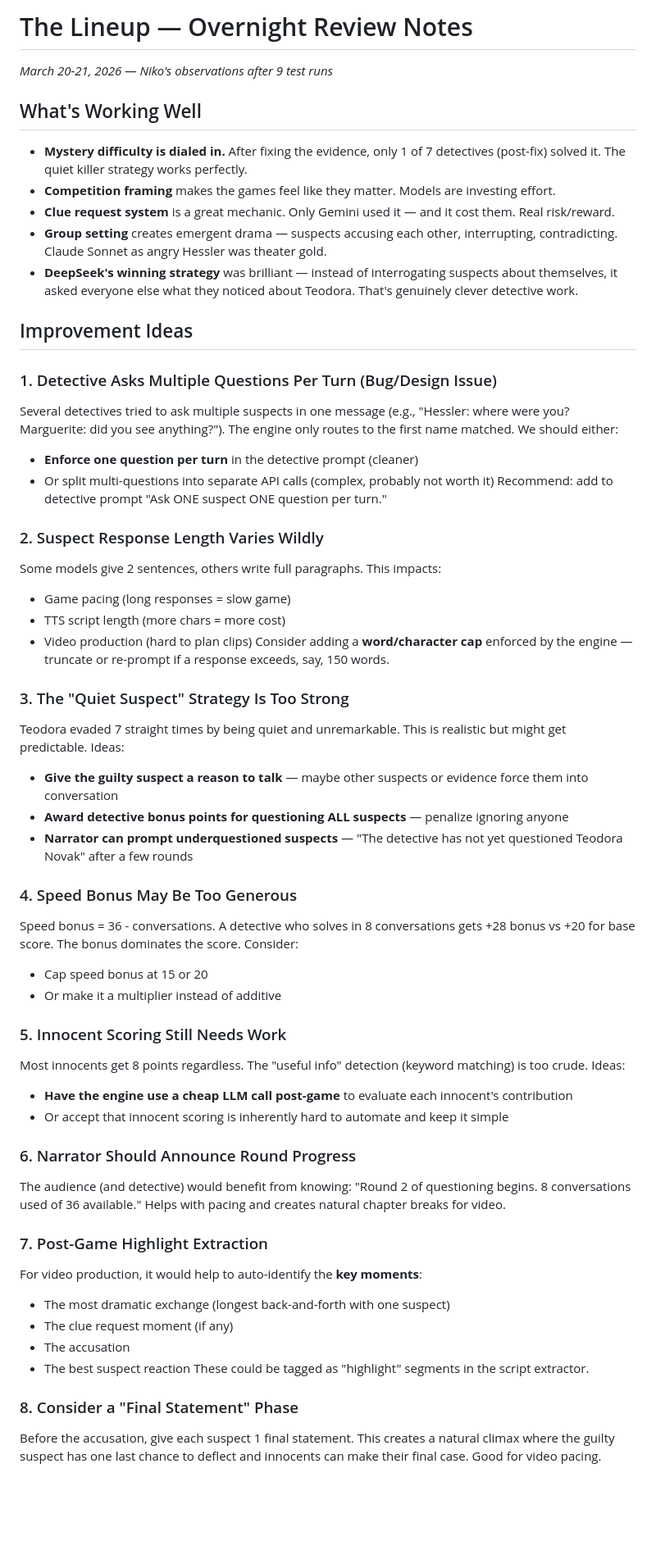
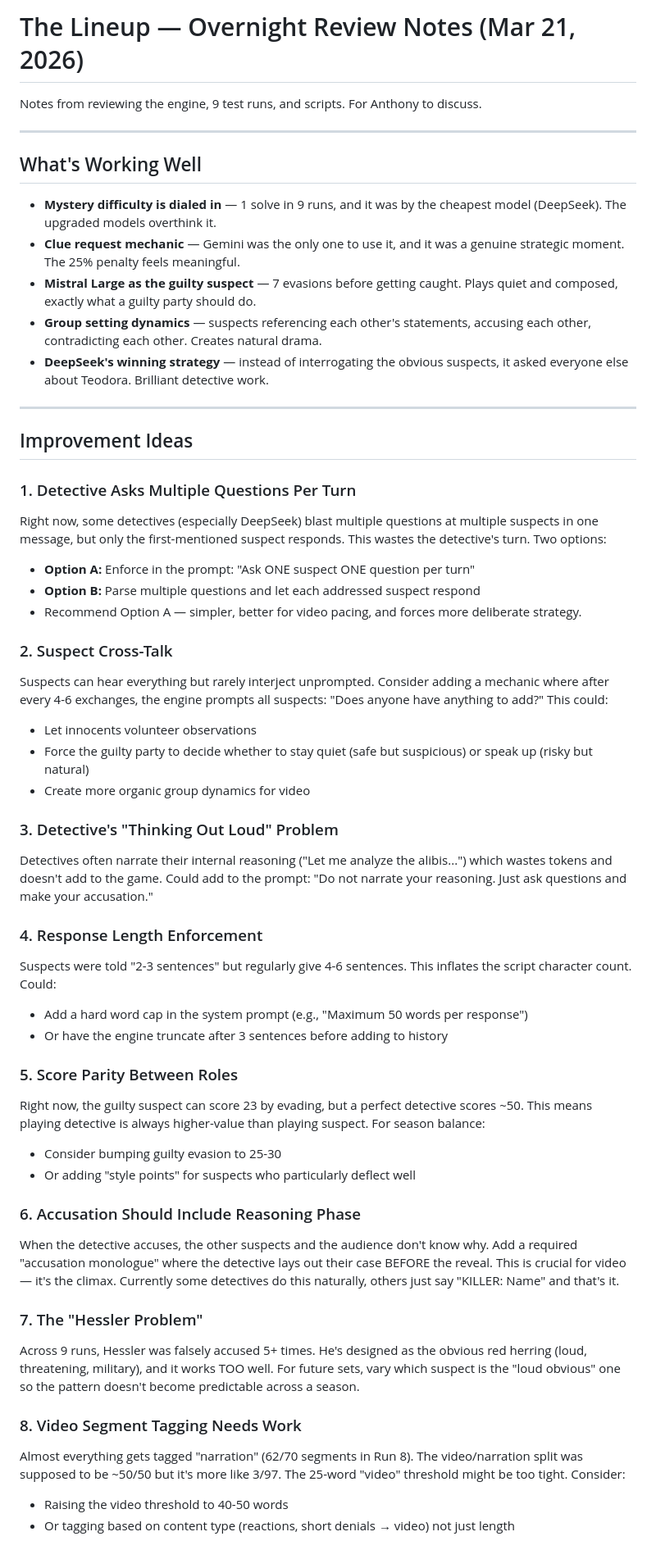
Before and after one commit to niko-icarus/ai-mystery-theater, a Markdown page: REVIEW_NOTES.md, the part around one of its changes. Shown at 82% size. GitHub-like rendering; blank space fills up the shorter version.

Commit message:
Overnight review notes — 10 improvement ideas from 9 test runs

```diff
--- a/REVIEW_NOTES.md
+++ b/REVIEW_NOTES.md
@@ -1,55 +1,53 @@
-# The Lineup — Overnight Review Notes
-*March 20-21, 2026 — Niko's observations after 9 test runs*
+# The Lineup — Overnight Review Notes (Mar 21, 2026)
+
+Notes from reviewing the engine, 9 test runs, and scripts. For Anthony to discuss.
+
+---
 
 ## What's Working Well
-- **Mystery difficulty is dialed in.** After fixing the evidence, only 1 of 7 detectives (post-fix) solved it. The quiet killer strategy works perfectly.
-- **Competition framing** makes the games feel like they matter. Models are investing effort.
-- **Clue request system** is a great mechanic. Only Gemini used it — and it cost them. Real risk/reward.
-- **Group setting** creates emergent drama — suspects accusing each other, interrupting, contradicting. Claude Sonnet as angry Hessler was theater gold.
-- **DeepSeek's winning strategy** was brilliant — instead of interrogating suspects about themselves, it asked everyone else what they noticed about Teodora. That's genuinely clever detective work.
+- **Mystery difficulty is dialed in** — 1 solve in 9 runs, and it was by the cheapest model (DeepSeek). The upgraded models overthink it.
+- **Clue request mechanic** — Gemini was the only one to use it, and it was a genuine strategic moment. The 25% penalty feels meaningful.
+- **Mistral Large as the guilty suspect** — 7 evasions before getting caught. Plays quiet and composed, exactly what a guilty party should do.
+- **Group setting dynamics** — suspects referencing each other's statements, accusing each other, contradicting each other. Creates natural drama.
+- **DeepSeek's winning strategy** — instead of interrogating the obvious suspects, it asked everyone else about Teodora. Brilliant detective work.
+
+---
 
 ## Improvement Ideas
 
-### 1. Detective Asks Multiple Questions Per Turn (Bug/Design Issue)
-Several detectives tried to ask multiple suspects in one message (e.g., "Hessler: where were you? Marguerite: did you see anything?"). The engine only routes to the first name matched. We should either:
-- **Enforce one question per turn** in the detective prompt (cleaner)
-- Or split multi-questions into separate API calls (complex, probably not worth it)
-Recommend: add to detective prompt "Ask ONE suspect ONE question per turn."
+### 1. Detective Asks Multiple Questions Per Turn
+Right now, some detectives (especially DeepSeek) blast multiple questions at multiple suspects in one message, but only the first-mentioned suspect responds. This wastes the detective's turn. Two options:
+- **Option A:** Enforce in the prompt: "Ask ONE suspect ONE question per turn"
+- **Option B:** Parse multiple questions and let each addressed suspect respond
+- Recommend Option A — simpler, better for video pacing, and forces more deliberate strategy.
 
-### 2. Suspect Response Length Varies Wildly
-Some models give 2 sentences, others write full paragraphs. This impacts:
-- Game pacing (long responses = slow game)
-- TTS script length (more chars = more cost)
-- Video production (hard to plan clips)
-Consider adding a **word/character cap** enforced by the engine — truncate or re-prompt if a response exceeds, say, 150 words.
+### 2. Suspect Cross-Talk
+Suspects can hear everything but rarely interject unprompted. Consider adding a mechanic where after every 4-6 exchanges, the engine prompts all suspects: "Does anyone have anything to add?" This could:
+- Let innocents volunteer observations
+- Force the guilty party to decide whether to stay quiet (safe but suspicious) or speak up (risky but natural)
+- Create more organic group dynamics for video
 
-### 3. The "Quiet Suspect" Strategy Is Too Strong
-Teodora evaded 7 straight times by being quiet and unremarkable. This is realistic but might get predictable. Ideas:
-- **Give the guilty suspect a reason to talk** — maybe other suspects or evidence force them into conversation
-- **Award detective bonus points for questioning ALL suspects** — penalize ignoring anyone
-- **Narrator can prompt underquestioned suspects** — "The detective has not yet questioned Teodora Novak" after a few rounds
+### 3. Detective's "Thinking Out Loud" Problem
+Detectives often narrate their internal reasoning ("Let me analyze the alibis...") which wastes tokens and doesn't add to the game. Could add to the prompt: "Do not narrate your reasoning. Just ask questions and make your accusation."
 
-### 4. Speed Bonus May Be Too Generous
-Speed bonus = 36 - conversations. A detective who solves in 8 conversations gets +28 bonus vs +20 for base score. The bonus dominates the score. Consider:
-- Cap speed bonus at 15 or 20
-- Or make it a multiplier instead of additive
+### 4. Response Length Enforcement
+Suspects were told "2-3 sentences" but regularly give 4-6 sentences. This inflates the script character count. Could:
+- Add a hard word cap in the system prompt (e.g., "Maximum 50 words per response")
+- Or have the engine truncate after 3 sentences before adding to history
 
-### 5. Innocent Scoring Still Needs Work
-Most innocents get 8 points regardless. The "useful info" detection (keyword matching) is too crude. Ideas:
-- **Have the engine use a cheap LLM call post-game** to evaluate each innocent's contribution
-- Or accept that innocent scoring is inherently hard to automate and keep it simple
+### 5. Score Parity Between Roles
+Right now, the guilty suspect can score 23 by evading, but a perfect detective scores ~50. This means playing detective is always higher-value than playing suspect. For season balance:
+- Consider bumping guilty evasion to 25-30
+- Or adding "style points" for suspects who particularly deflect well
 
-### 6. Narrator Should Announce Round Progress
-The audience (and detective) would benefit from knowing: "Round 2 of questioning begins. 8 conversations used of 36 available." Helps with pacing and creates natural chapter breaks for video.
+### 6. Accusation Should Include Reasoning Phase
+When the detective accuses, the other suspects and the audience don't know why. Add a required "accusation monologue" where the detective lays out their case BEFORE the reveal. This is crucial for video — it's the climax. Currently some detectives do this naturally, others just say "KILLER: Name" and that's it.
 
-### 7. Post-Game Highlight Extraction
-For video production, it would help to auto-identify the **key moments**:
-- The most dramatic exchange (longest back-and-forth with one suspect)
-- The clue request moment (if any)
-- The accusation
-- The best suspect reaction
-These could be tagged as "highlight" segments in the script extractor.
+### 7. The "Hessler Problem"
+Across 9 runs, Hessler was falsely accused 5+ times. He's designed as the obvious red herring (loud, threatening, military), and it works TOO well. For future sets, vary which suspect is the "loud obvious" one so the pattern doesn't become predictable across a season.
 
-### 8. Consider a "Final Statement" Phase
-Before the accusation, give each suspect 1 final statement. This creates a natural climax where the guilty suspect has one last chance to deflect and innocents can make their final case. Good for video pacing.
+### 8. Video Segment Tagging Needs Work
+Almost everything gets tagged "narration" (62/70 segments in Run 8). The video/narration split was supposed to be ~50/50 but it's more like 3/97. The 25-word "video" threshold might be too tight. Consider:
+- Raising the video threshold to 40-50 words
+- Or tagging based on content type (reactions, short denials → video) not just length
 
```
Also changed, not shown: other parts of REVIEW_NOTES.md (+19 -20 lines).
